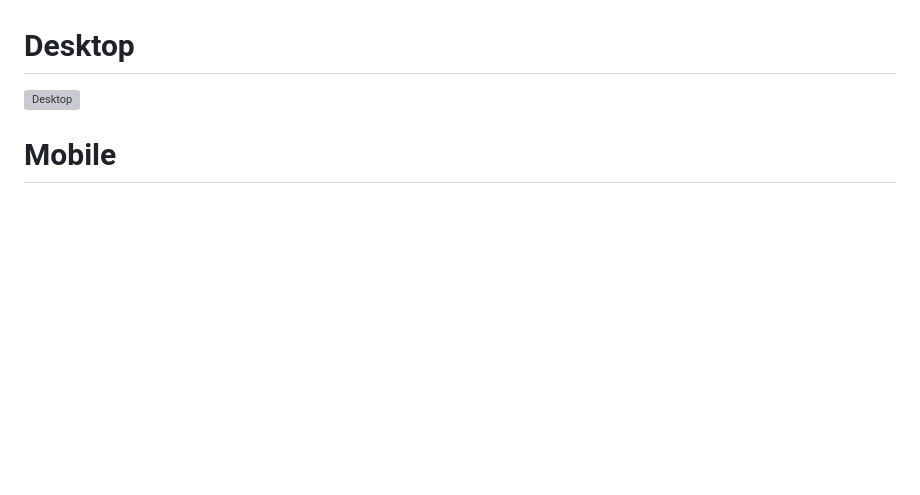
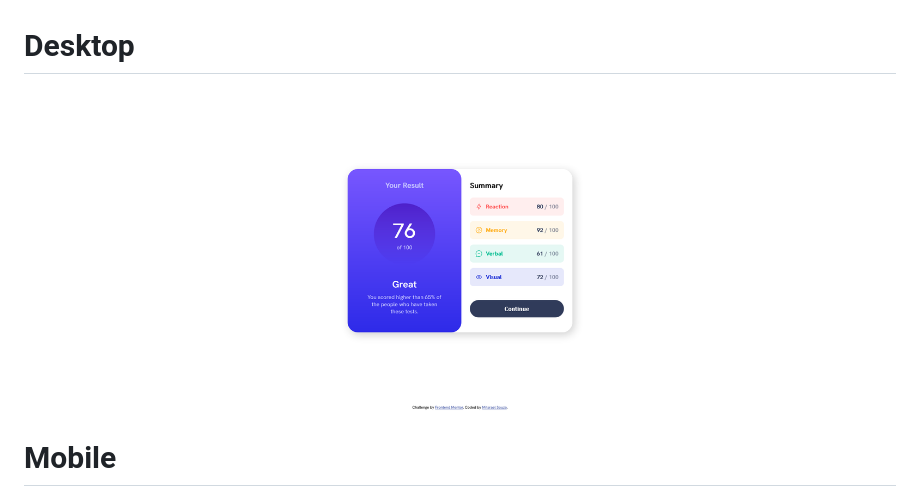
Before and after one commit to M-its/results-summary-component, a Markdown page: README.md, the part around the change. GitHub-like rendering; blank space fills up the shorter version; grey boxes are pictures that could not be loaded.

```diff
--- a/README.md
+++ b/README.md
@@ -29,7 +29,7 @@ Users should be able to:
 ### Screenshot
 
 # Desktop
-![Desktop](./desktop-solution.png)
+![Desktop](./desktop-solution2.png)
 
 # Mobile
 ![mobile](./mobile-solution.png)
```
